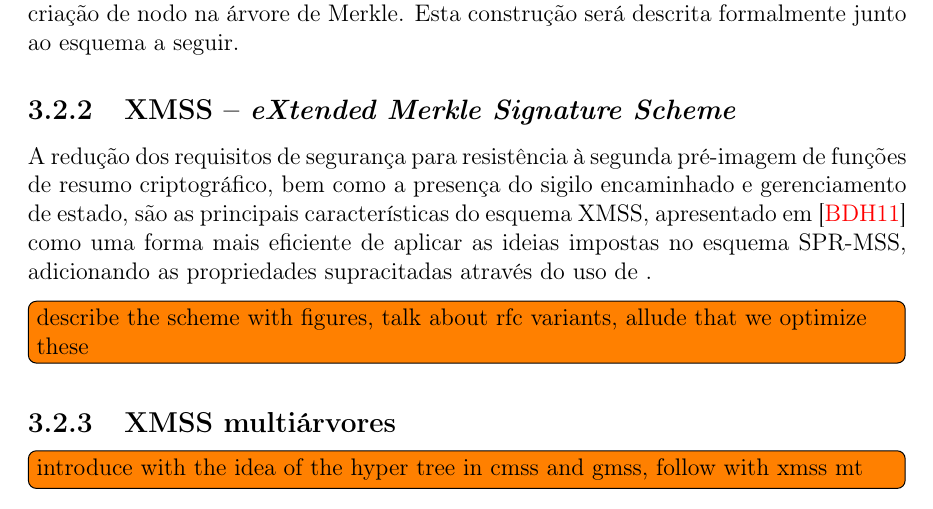
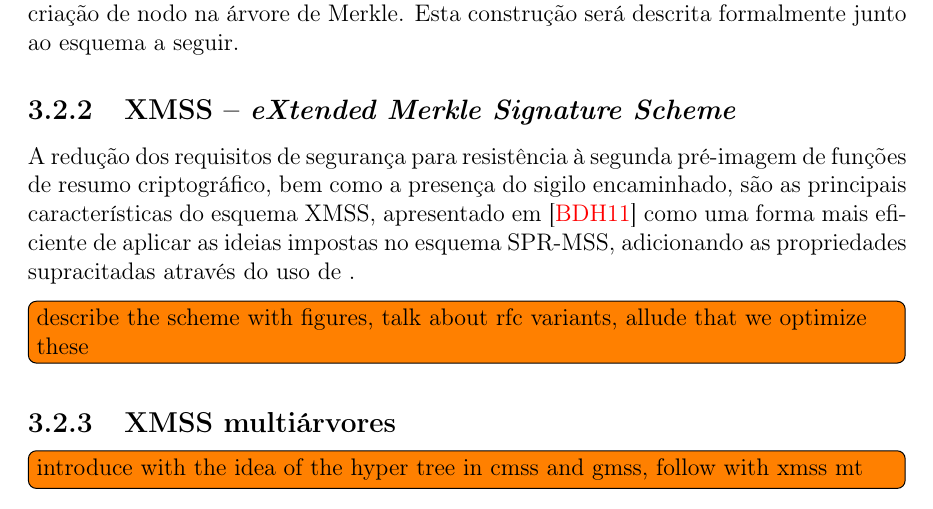
Before and after one commit to zambonin/bsc, a LaTeX document (bsc.tex): part of page 23 of 29, cut so that both start at the same text. Compiled offline with pdfLaTeX.

Commit message:
sharelatex: update bsc.tex to r16954

```diff
--- a/bsc.tex
+++ b/bsc.tex
@@ -1309,7 +1309,7 @@ Um esquema baseado em árvores de Merkle que necessita apenas de resistência à
 
 \subsection{XMSS -- \emph{eXtended Merkle Signature Scheme}}
 
-A redução dos requisitos de segurança para resistência à segunda pré-imagem de funções de resumo criptográfico, bem como a presença do sigilo encaminhado e gerenciamento de estado, são as principais características do esquema XMSS, apresentado em~\cite{Buchmann:2011:XPF:2184003.2184011} como uma forma mais eficiente de aplicar as ideias impostas no esquema SPR-MSS, adicionando as propriedades supracitadas através do uso de .
+A redução dos requisitos de segurança para resistência à segunda pré-imagem de funções de resumo criptográfico, bem como a presença do sigilo encaminhado, são as principais características do esquema XMSS, apresentado em~\cite{Buchmann:2011:XPF:2184003.2184011} como uma forma mais eficiente de aplicar as ideias impostas no esquema SPR-MSS, adicionando as propriedades supracitadas através do uso de .
 
 \todo[inline]{describe the scheme with figures, talk about rfc variants, allude
 that we optimize these}
```
